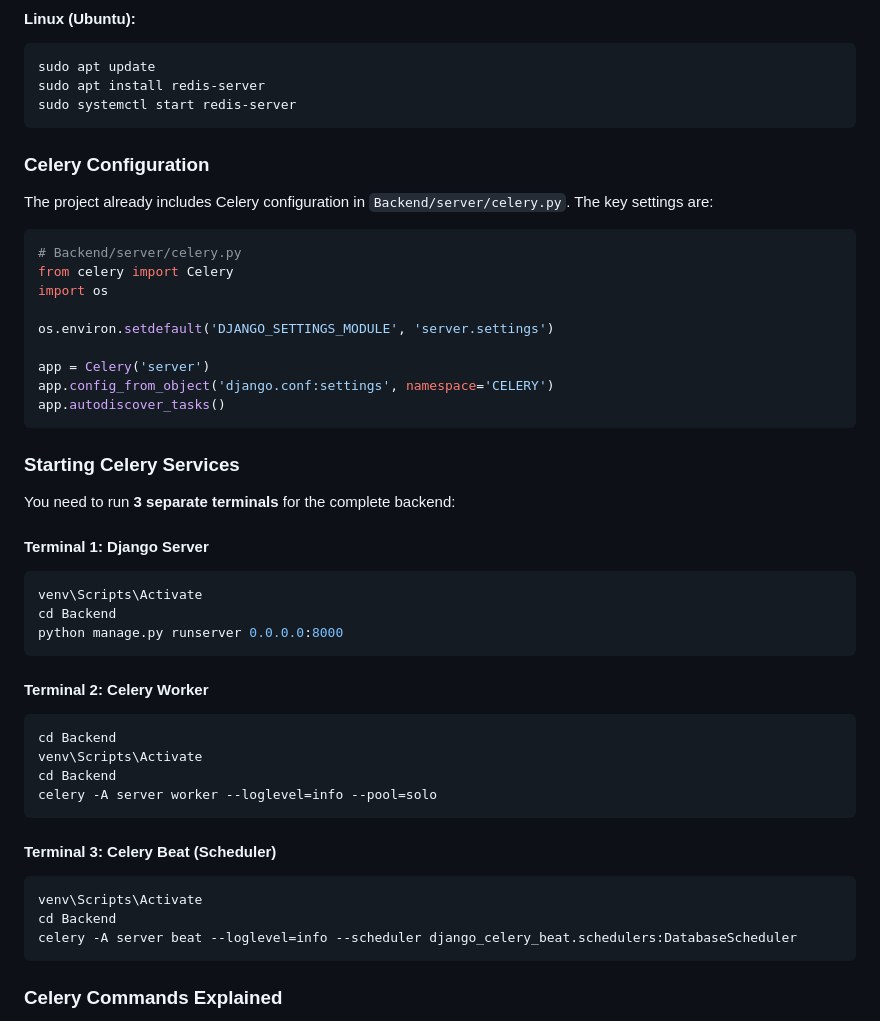
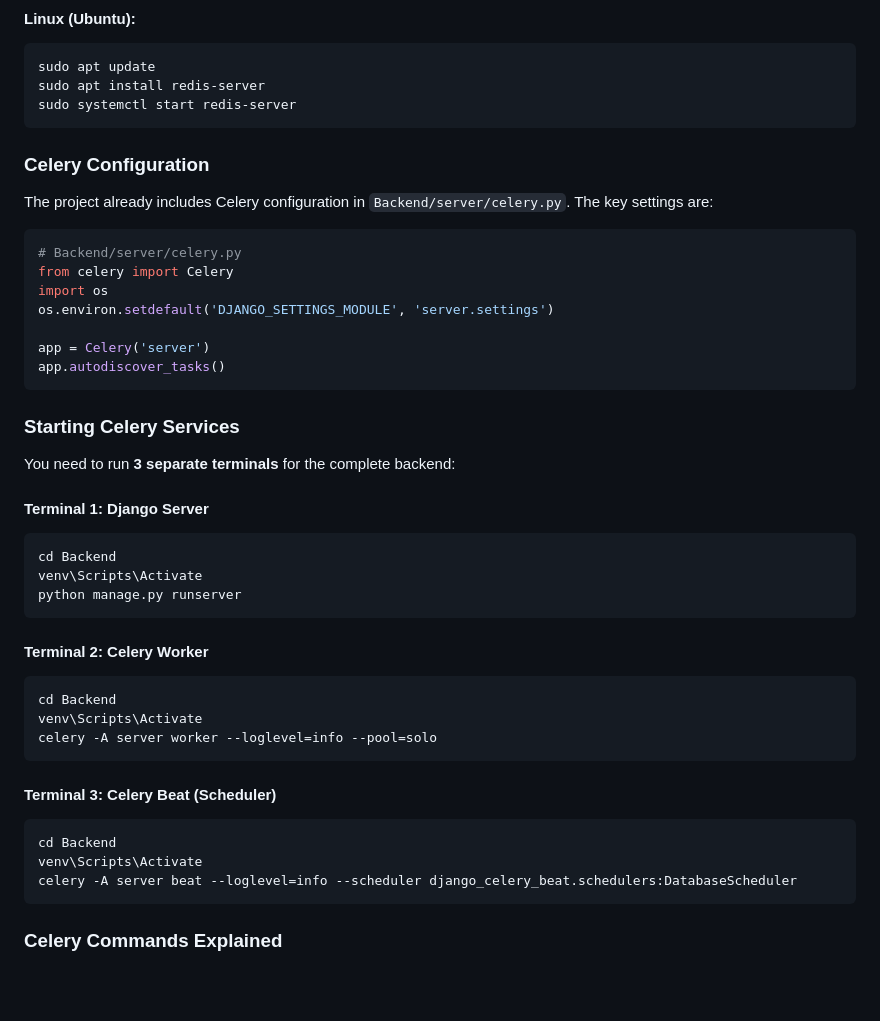
Before and after one commit to lnxexu/togetha, a Markdown page: README.md, the part around one of its changes. Rendered like a GitHub page; blank space fills up the shorter version.

````diff
--- a/README.md
+++ b/README.md
@@ -130,46 +129,40 @@ sudo apt update
 sudo apt install redis-server
 sudo systemctl start redis-server
 ```
-
 ### Celery Configuration
 
 The project already includes Celery configuration in `Backend/server/celery.py`. The key settings are:
-
 ```python
 # Backend/server/celery.py
 from celery import Celery
 import os
-
 os.environ.setdefault('DJANGO_SETTINGS_MODULE', 'server.settings')
 
 app = Celery('server')
-app.config_from_object('django.conf:settings', namespace='CELERY')
 app.autodiscover_tasks()
 ```
 
 ### Starting Celery Services
 
 You need to run **3 separate terminals** for the complete backend:
-
 #### Terminal 1: Django Server
 ```bash
+cd Backend
 venv\Scripts\Activate
-cd Backend
-python manage.py runserver 0.0.0.0:8000
+python manage.py runserver
 ```
 
 #### Terminal 2: Celery Worker
 ```bash
 cd Backend
 venv\Scripts\Activate
-cd Backend
 celery -A server worker --loglevel=info --pool=solo
 ```
 
 #### Terminal 3: Celery Beat (Scheduler)
 ```bash
+cd Backend
 venv\Scripts\Activate
-cd Backend
 celery -A server beat --loglevel=info --scheduler django_celery_beat.schedulers:DatabaseScheduler
 ```
 
````
Also changed, not shown: other parts of README.md (+147 -1 lines).
